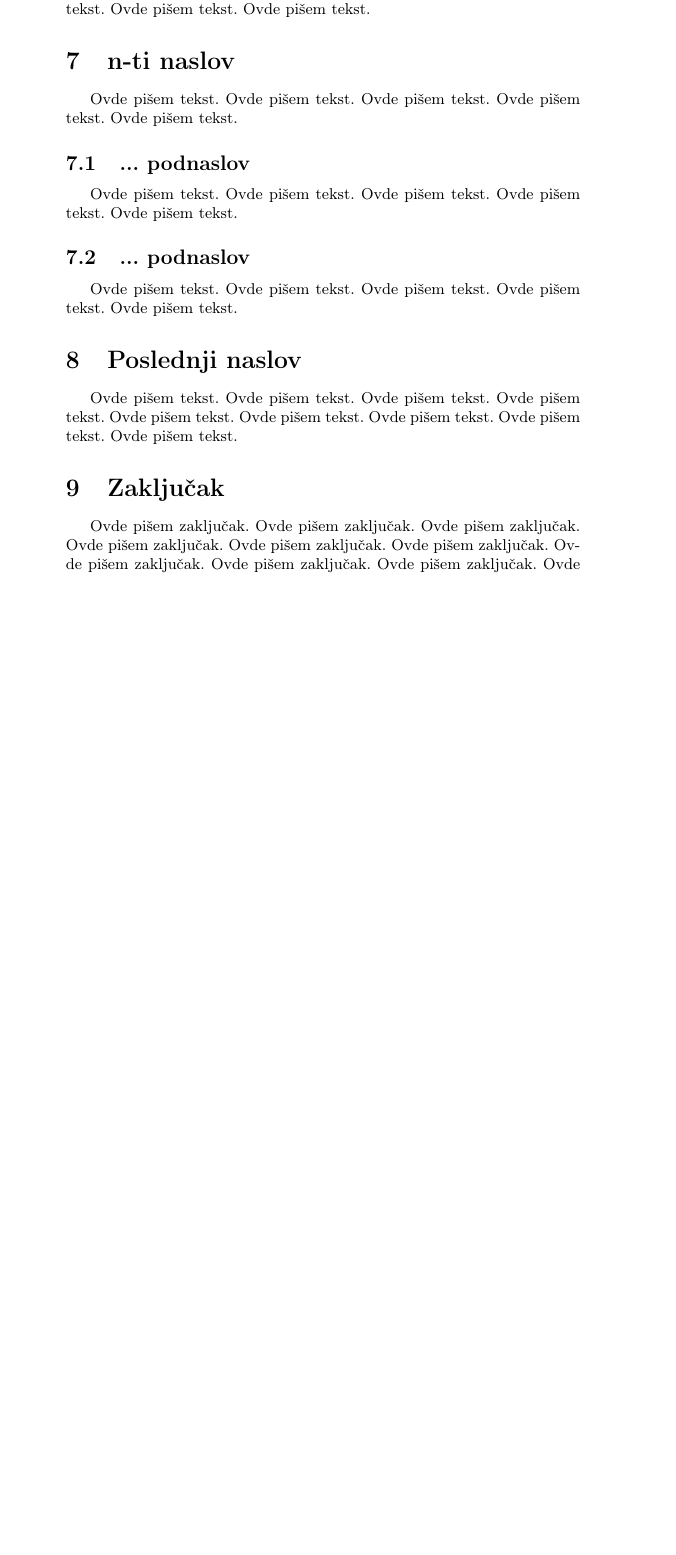
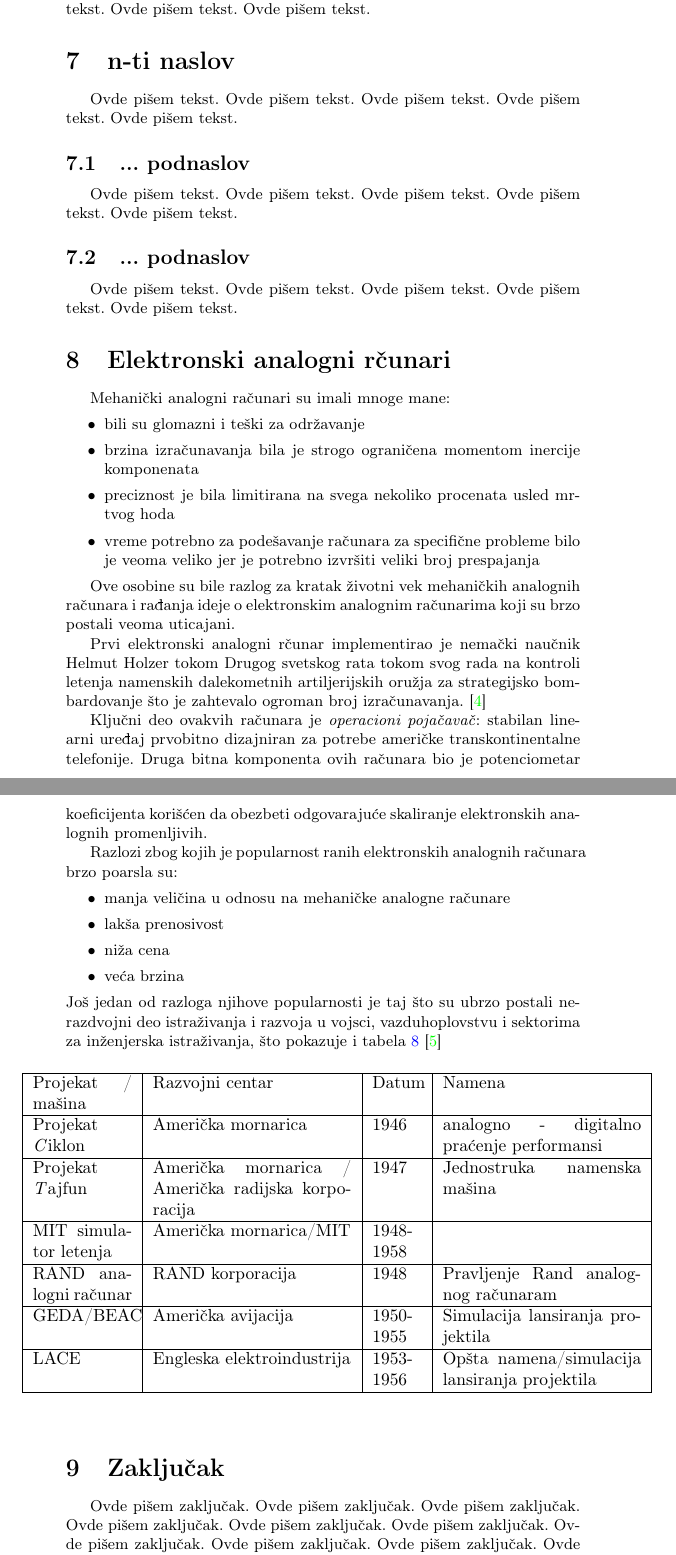
Before and after one commit to veljko-josipovic/25_TNP2022, a LaTeX document (25_JosipovicJankovicKoncalovicStrugar.tex): part of page 4 of 5 before the commit and two parts of pages 4 and 5 of 6 after it, the two joined at a grey line, cut so that both start at the same text, the shorter picture padded with empty space. Compiled offline with pdfLaTeX.

Commit message:
Update 25_JosipovicJankovicKoncalovicStrugar.tex

```diff
--- a/25_JosipovicJankovicKoncalovicStrugar.tex
+++ b/25_JosipovicJankovicKoncalovicStrugar.tex
@@ -216,18 +216,50 @@ Ovde pišem tekst.
 Ovde pišem tekst.
 Ovde pišem tekst.
 
-\section{Poslednji naslov}
-\label{sec:naslovM}
+\section{Elektronski analogni r\v{c}unari}
+		\label{sec:naslovM}
 
-Ovde pišem tekst.
-Ovde pišem tekst.
-Ovde pišem tekst.
-Ovde pišem tekst.
-Ovde pišem tekst.
-Ovde pišem tekst.
-Ovde pišem tekst.
-Ovde pišem tekst.
-Ovde pišem tekst.
+			\par Mehani\v{c}ki analogni ra\v{c}unari su imali mnoge mane:
+			\begin{itemize}
+				\item bili su glomazni i te\v{s}ki za odr\v{z}avanje
+				\item brzina izra\v{c}unavanja bila je strogo ograni\v{c}ena momentom inercije komponenata
+				\item preciznost je bila limitirana na svega nekoliko procenata usled mrtvog hoda
+				\item vreme potrebno za pode\v{s}avanje ra\v{c}unara za specifi\v{c}ne probleme bilo je veoma veliko jer je potrebno izvr\v{s}iti veliki broj prespajanja
+			\end{itemize}
+			\par Ove osobine su bile razlog za kratak \v{z}ivotni vek mehani\v{c}kih analognih ra\v{c}unara i ra\dj{}anja ideje o elektronskim analognim ra\v{c}unarima koji su brzo postali veoma uticajani.
+			\par Prvi elektronski analogni r\v{c}unar implementirao je nema\v{c}ki nau\v{c}nik Helmut Holzer tokom Drugog svetskog rata tokom svog rada na kontroli letenja namenskih dalekometnih artiljerijskih oru\v{z}ja za strategijsko bombardovanje \v{s}to je zahtevalo ogroman broj izra\v{c}unavanja. \cite{Holzer}
+			\par Klju\v{c}ni deo ovakvih ra\v{c}unara je \emph{operacioni poja\v{c}ava\v{c}}: stabilan linearni ure\dj{}aj prvobitno dizajniran za potrebe ameri\v{c}ke transkontinentalne telefonije. Druga bitna komponenta ovih ra\v{c}unara bio je potenciometar koeficijenta kori\v{s}\'{c}en da obezbeti odgovaraju\'{c}e skaliranje elektronskih analognih promenljivih.
+			\par Razlozi zbog kojih je popularnost ranih elektronskih analognih ra\v{c}unara brzo poarsla su:
+			\begin{itemize}
+				\item manja veličina u odnosu na mehani\v{c}ke analogne ra\v{c}unare
+				\item lak\v{s}a prenosivost
+				\item ni\v{z}a cena
+				\item  ve\'{c}a brzina
+			\end{itemize}
+			Jo\v{s} jedan od razloga njihove popularnosti je taj \v{s}to su ubrzo postali nerazdvojni deo istra\v{z}ivanja i razvoja u vojsci, vazduhoplovstvu i sektorima za in\v{z}enjerska istra\v{z}ivanja, \v{s}to pokazuje i tabela \ref{tab:tableEAR} \cite{table}
+
+			\begin{table}[h!]
+				\begin{center}
+					\begin{tabular}{| p{2cm} | p{4cm} | p{1cm} | p{4cm} |}
+						\hline
+						Projekat / ma\v{s}ina & Razvojni centar & Datum & Namena \\
+						\hline
+						Projekat \emph Ciklon & Ameri\v{c}ka mornarica & 1946 & analogno - digitalno pra\'{c}enje performansi \\
+						\hline
+						Projekat \emph Tajfun & Ameri\v{c}ka mornarica / Ameri\v{c}ka radijska korporacija & 1947 & Jednostruka namenska ma\v{s}ina \\
+						\hline
+						MIT simulator letenja & Ameri\v{c}ka mornarica/MIT & 1948- 1958 & \\
+						\hline
+						RAND analogni ra\v{c}unar & RAND korporacija & 1948 & Pravljenje Rand analognog ra\v{c}unaram \\
+						\hline
+						GEDA/BEAC &  Ameri\v{c}ka avijacija & 1950- 1955 & Simulacija lansiranja projektila \\
+						\hline
+						LACE & Engleska elektroindustrija & 1953- 1956 & Op\v{s}ta namena/simulacija lansiranja projektila \\
+						\hline
+					\end{tabular}
+					\label{tab:tableEAR}
+				\end{center}
+			\end{table}
 
 \section{Zaključak}
 \label{sec:zakljucak}
```
Also changed, not shown: 25_JosipovicJankovicKoncalovicStrugar.tex (4 more changed lines).
